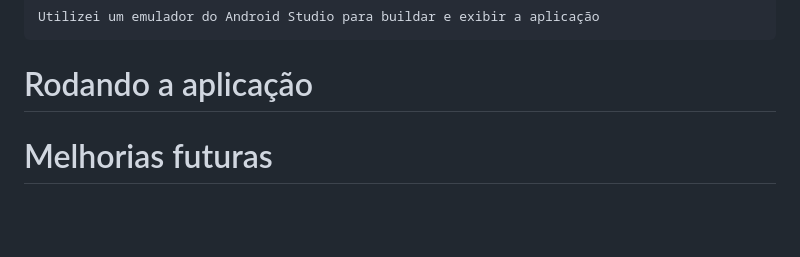
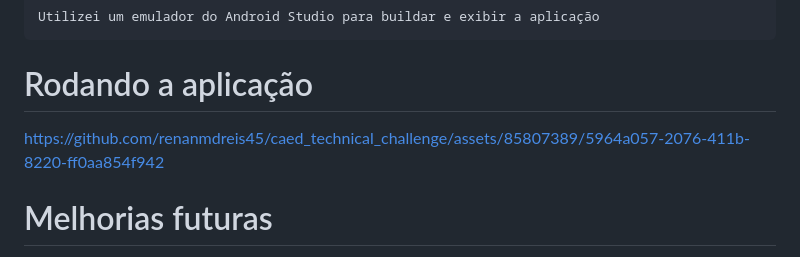
Before and after one commit to renanmdreis45/caed_technical_challenge, a Markdown page: README.md, the part around the change. Drawn GitHub-style; blank space fills up the shorter version.

```diff
--- a/README.md
+++ b/README.md
@@ -67,6 +67,9 @@ Utilizei um emulador do Android Studio para buildar e exibir a aplicação
 
 
 
+https://github.com/renanmdreis45/caed_technical_challenge/assets/85807389/5964a057-2076-411b-8220-ff0aa854f942
+
+
 
 
 # Melhorias futuras
```
